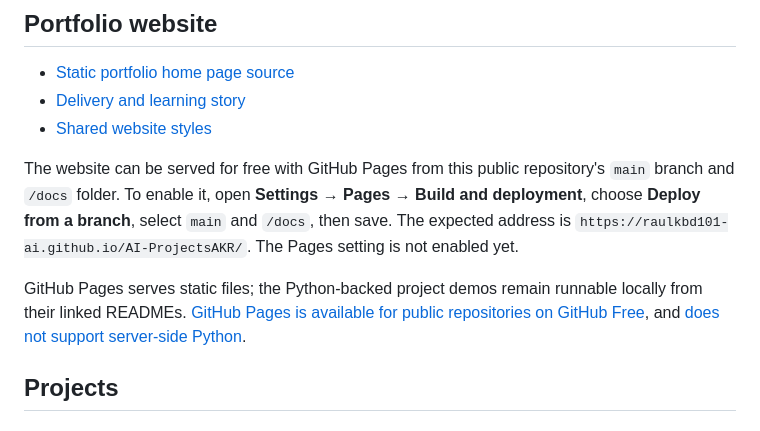
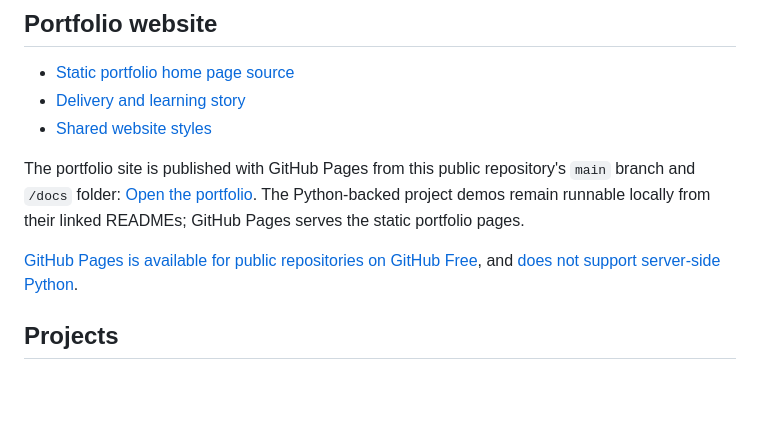
Before and after one commit to raulkbd101-ai/AI-ProjectsAKR, a Markdown page: README.md, the part around the change. GitHub-like rendering; blank space fills up the shorter version.

Commit message:
Fix portfolio Pages status in README
Updated the description of the GitHub Pages deployment and clarified the functionality of the portfolio site.

```diff
--- a/README.md
+++ b/README.md
@@ -8,9 +8,9 @@ This repository contains practical, small-scale examples of enterprise AI and pl
 - [Delivery and learning story](docs/delivery-story.html)
 - [Shared website styles](docs/styles.css)
 
-The website can be served for free with GitHub Pages from this public repository's `main` branch and `/docs` folder. To enable it, open **Settings → Pages → Build and deployment**, choose **Deploy from a branch**, select `main` and `/docs`, then save. The expected address is `https://raulkbd101-ai.github.io/AI-ProjectsAKR/`. The Pages setting is not enabled yet.
+The portfolio site is published with GitHub Pages from this public repository's `main` branch and `/docs` folder: [Open the portfolio](https://raulkbd101-ai.github.io/AI-ProjectsAKR/). The Python-backed project demos remain runnable locally from their linked READMEs; GitHub Pages serves the static portfolio pages.
 
-GitHub Pages serves static files; the Python-backed project demos remain runnable locally from their linked READMEs. [GitHub Pages is available for public repositories on GitHub Free](https://docs.github.com/en/pages/configuring-a-custom-domain-for-your-github-pages-site/managing-a-custom-domain-for-your-github-pages-site), and [does not support server-side Python](https://docs.github.com/en/pages/getting-started-with-github-pages/creating-a-github-pages-site).
+[GitHub Pages is available for public repositories on GitHub Free](https://docs.github.com/en/pages/configuring-a-custom-domain-for-your-github-pages-site/managing-a-custom-domain-for-your-github-pages-site), and [does not support server-side Python](https://docs.github.com/en/pages/getting-started-with-github-pages/creating-a-github-pages-site).
 
 ## Projects
 
```
